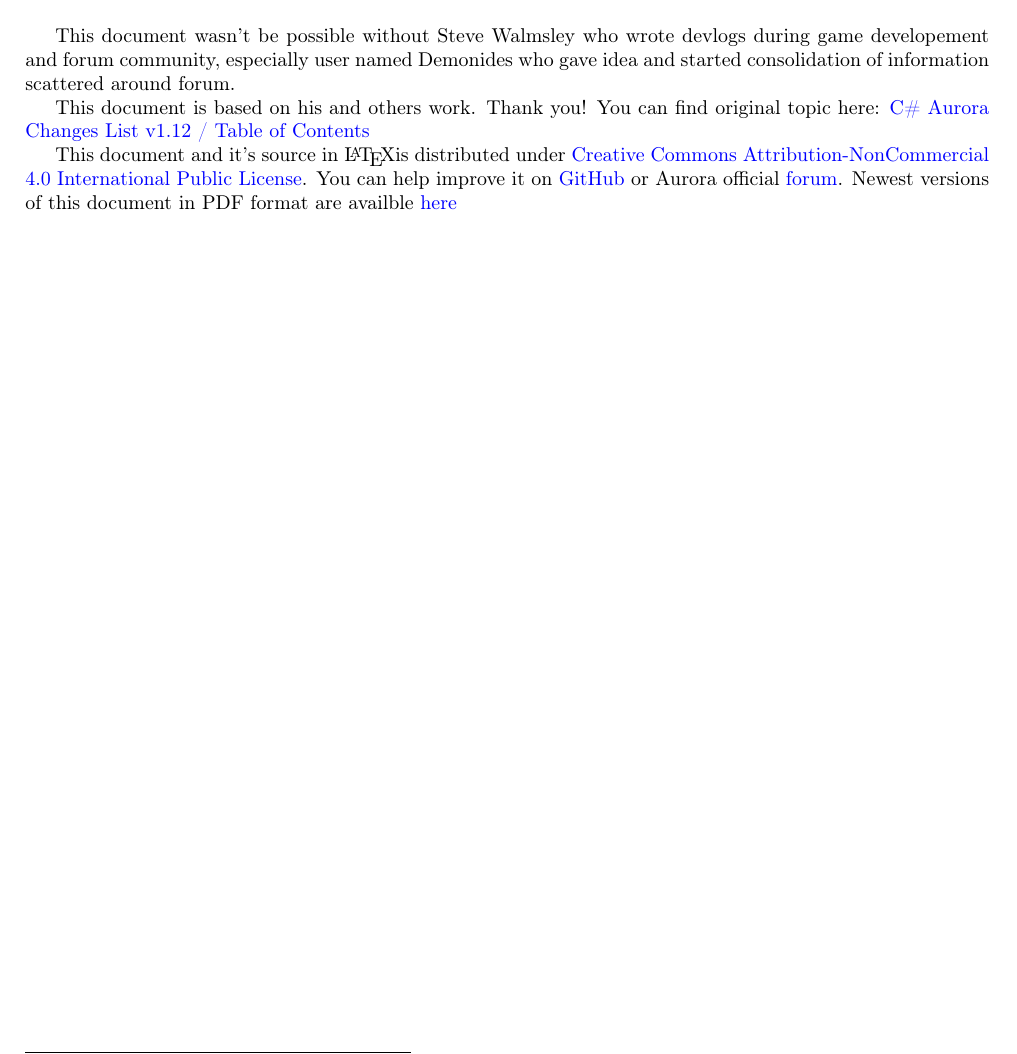
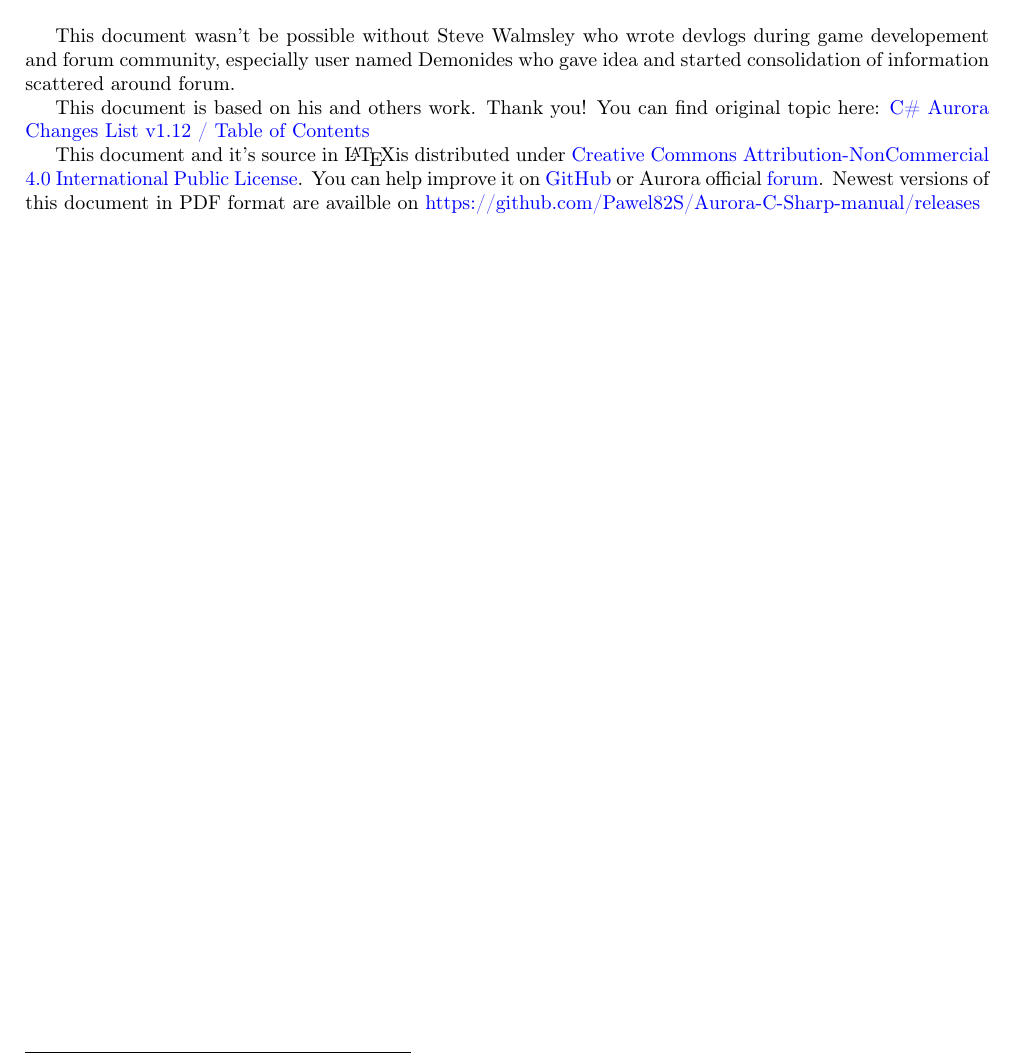
Before and after one commit to Pawel82S/Aurora-C-Sharp-manual, a LaTeX document (Aurora C# unofficial manual.tex, which reads sections/introduction.tex): part of page 4 of 23, cut so that both start at the same text. Compiled offline with pdfLaTeX.

Commit message:
Changed PDF download link to Github/relases

```diff
--- a/sections/introduction.tex
+++ b/sections/introduction.tex
@@ -23,5 +23,5 @@
 	here: \href{http://aurora2.pentarch.org/index.php?topic=10666.0}{C\# Aurora Changes List v1.12 / Table of Contents}
 
 	This document and it's source in \LaTeX is distributed under \href{https://creativecommons.org/licenses/by-nc/4.0/}{Creative Commons Attribution-NonCommercial 4.0 International Public License}. You can help improve it
-	on \href{https://github.com/Pawel82S/Aurora-C-Sharp-manual}{GitHub} or Aurora official \href{http://aurora2.pentarch.org/}{forum}. Newest versions of this document in PDF format are availble \href{https://drive.google.com/drive/u/1/folders/1_AWEpFhS7e7ouguzrx8u0gnBHPhmjHoI}{here}
+	on \href{https://github.com/Pawel82S/Aurora-C-Sharp-manual}{GitHub} or Aurora official \href{http://aurora2.pentarch.org/}{forum}. Newest versions of this document in PDF format are availble on \href{https://github.com/Pawel82S/Aurora-C-Sharp-manual/releases}{https://github.com/Pawel82S/Aurora-C-Sharp-manual/releases}
 \end{document}
```
